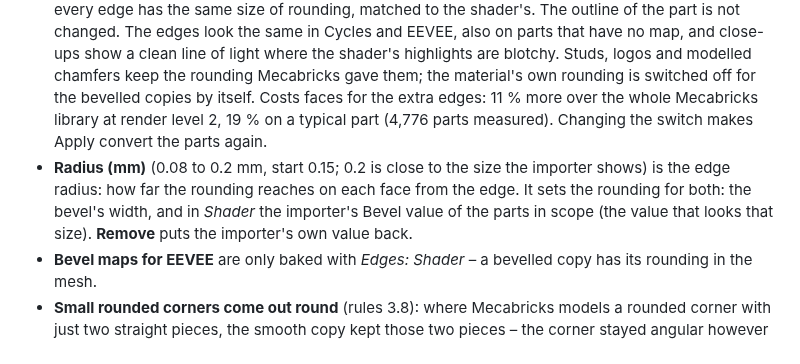
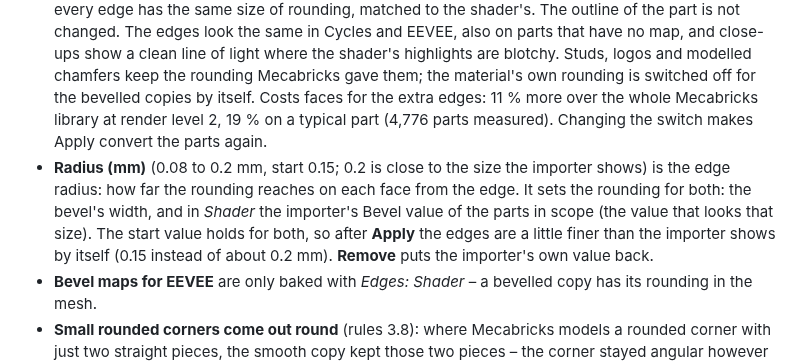
Before and after one commit to Renderbricks/Renderbricker, a Markdown page: CHANGELOG.md, the part around the change. GitHub-like rendering.

Commit message:
Radius: the start value 0.15 mm holds for Shader and Bevel (maintainer's decision) - said in changelog and reference
Co-Authored-By: Claude Opus 5.5 <noreply@anthropic.com>

```diff
--- a/CHANGELOG.md
+++ b/CHANGELOG.md
@@ -8,7 +8,7 @@ documentation changes are not.
 ## [1.3.0] – unreleased
 
 - **Edges: Shader or Bevel** – a new switch below the levels. *Shader* is what Renderbricker did so far: the importer's material rounds the edges, with a Bevel node in Cycles and a baked map in EEVEE. With *Bevel*, **Apply** rounds the part's own sharp edges in the smooth copies themselves: the rounding is written into the shading of the mesh, and the mesh gets extra edges where the rounding ends, so every edge has the same size of rounding, matched to the shader's. The outline of the part is not changed. The edges look the same in Cycles and EEVEE, also on parts that have no map, and close-ups show a clean line of light where the shader's highlights are blotchy. Studs, logos and modelled chamfers keep the rounding Mecabricks gave them; the material's own rounding is switched off for the bevelled copies by itself. Costs faces for the extra edges: 11 % more over the whole Mecabricks library at render level 2, 19 % on a typical part (4,776 parts measured). Changing the switch makes Apply convert the parts again.
-- **Radius (mm)** (0.08 to 0.2 mm, start 0.15; 0.2 is close to the size the importer shows) is the edge radius: how far the rounding reaches on each face from the edge. It sets the rounding for both: the bevel's width, and in *Shader* the importer's Bevel value of the parts in scope (the value that looks that size). **Remove** puts the importer's own value back.
+- **Radius (mm)** (0.08 to 0.2 mm, start 0.15; 0.2 is close to the size the importer shows) is the edge radius: how far the rounding reaches on each face from the edge. It sets the rounding for both: the bevel's width, and in *Shader* the importer's Bevel value of the parts in scope (the value that looks that size). The start value holds for both, so after **Apply** the edges are a little finer than the importer shows by itself (0.15 instead of about 0.2 mm). **Remove** puts the importer's own value back.
 - **Bevel maps for EEVEE** are only baked with *Edges: Shader* – a bevelled copy has its rounding in the mesh.
 - **Small rounded corners come out round** (rules 3.8): where Mecabricks models a rounded corner with just two straight pieces, the smooth copy kept those two pieces – the corner stayed angular however high the level (reported on part 18747). Such corners are now rounded, up to a corner radius of about 0.6 mm; larger corners of this kind stay as they were. Where such a rounding ended in a hard edge of the model it kept a kink there; now it runs out softly on both sides. 213 of the 4,776 parts of the Mecabricks library change, by at most 0.07 mm. Because the rules changed, the next **Apply** converts every part again.
 
```
Also changed, not shown: docs/REFERENCE.md (+1 -1 lines).
